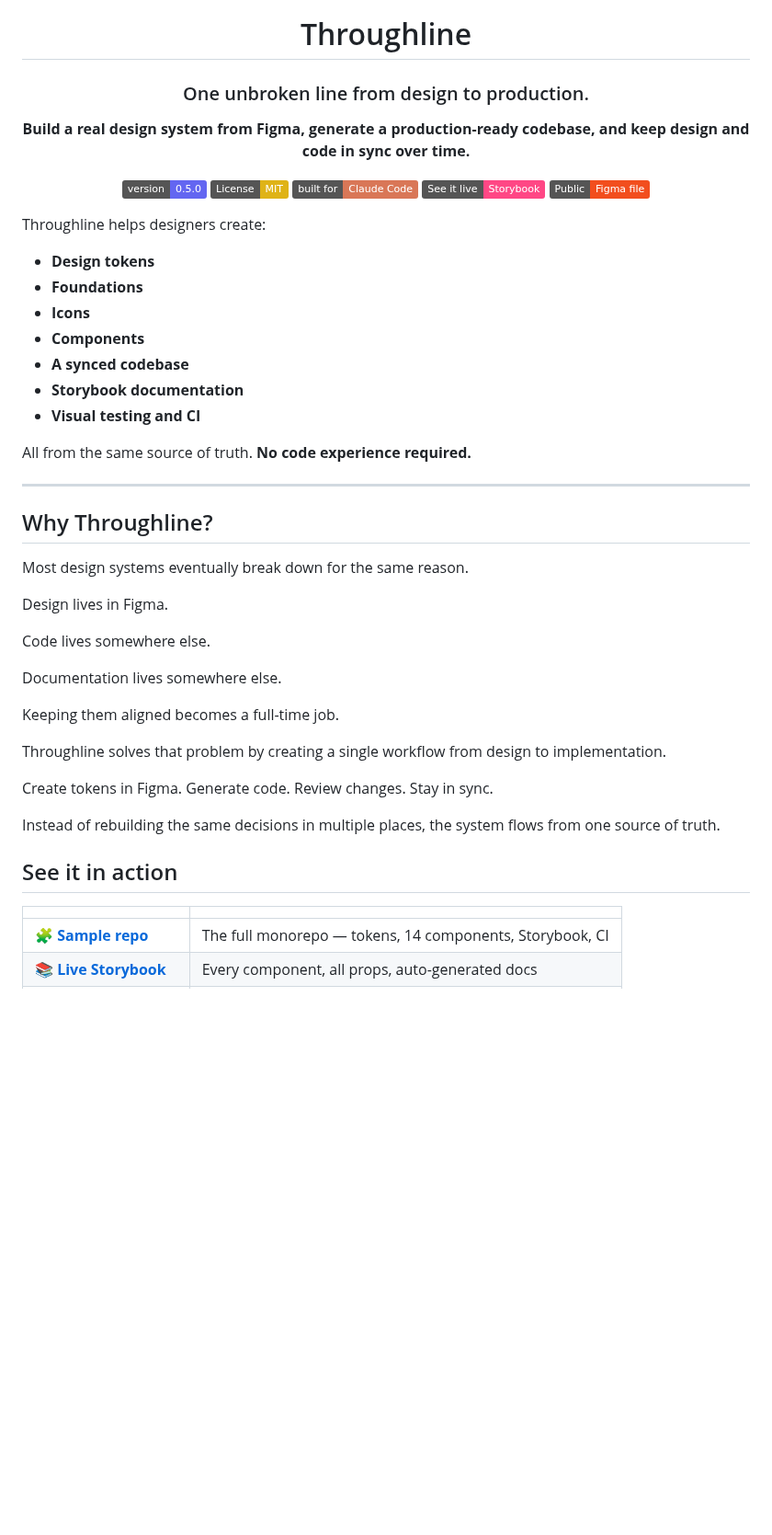
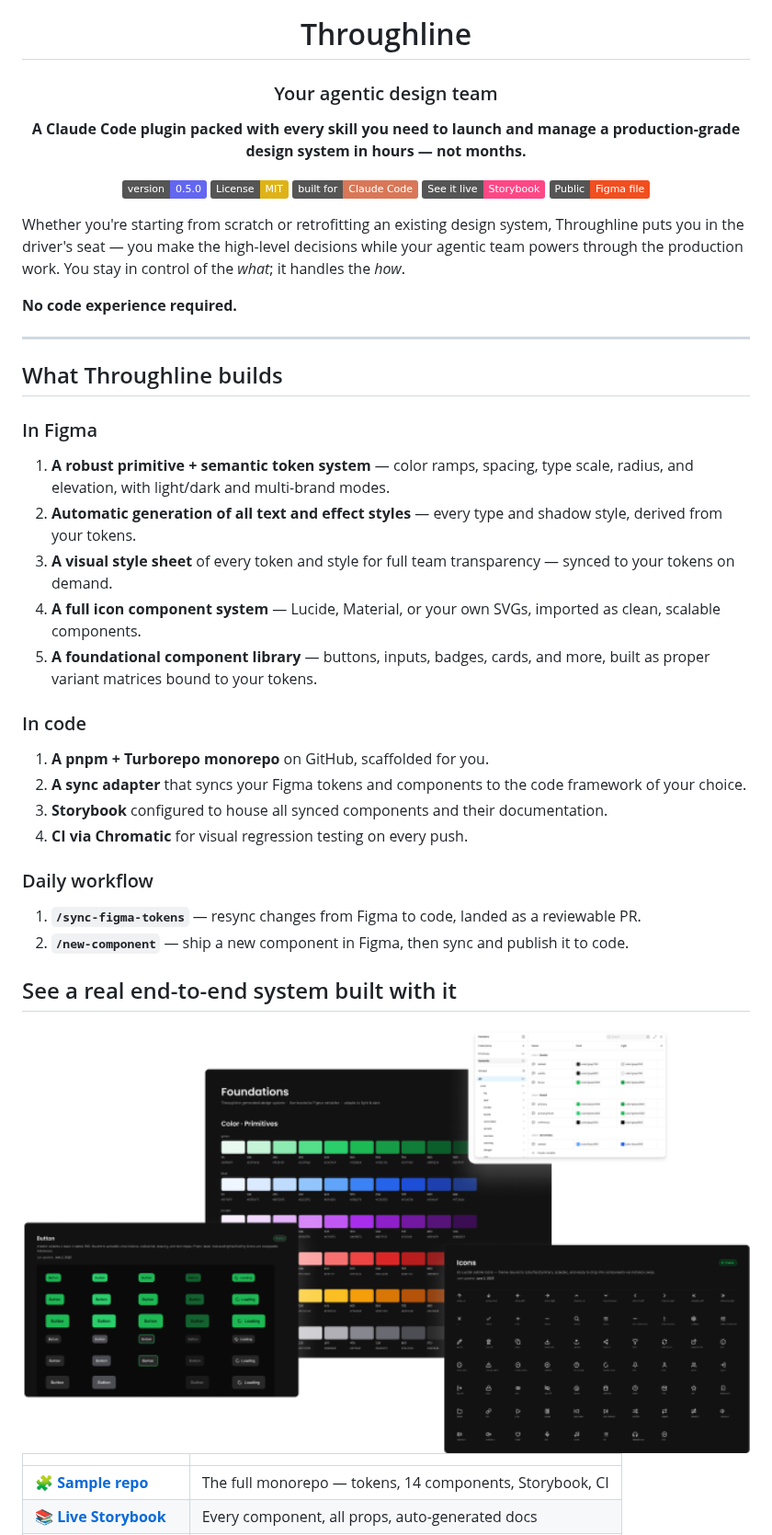
Before and after one commit to jrpease/throughline, a Markdown page: README.md, the part around one of its changes. Shown at 92% size. Drawn GitHub-style; pictures changed too: docs/assets/case-study.png (added); badges without logos; blank space fills up the shorter version.

```diff
--- a/README.md
+++ b/README.md
@@ -2,9 +4,9 @@
 
 # Throughline
 
-### One unbroken line from design to production.
+### Your agentic design team
 
-**Build a real design system from Figma, generate a production-ready codebase, and keep design and code in sync over time.**
+**A Claude Code plugin packed with every skill you need to launch and manage a production-grade design system in hours — not months.**
 
 [![Version](https://img.shields.io/badge/version-0.5.0-6366f1)](.claude-plugin/plugin.json)
 [![License: MIT](https://img.shields.io/badge/License-MIT-yellow.svg)](LICENSE)
@@ -14,45 +16,37 @@
 
 </div>
 
-Throughline helps designers create:
+Whether you're starting from scratch or retrofitting an existing design system, Throughline puts you in the driver's seat — you make the high-level decisions while your agentic team powers through the production work. You stay in control of the *what*; it handles the *how*.
 
-- **Design tokens**
-- **Foundations**
-- **Icons**
-- **Components**
-- **A synced codebase**
-- **Storybook documentation**
-- **Visual testing and CI**
-
-All from the same source of truth. **No code experience required.**
-
-<!-- TODO: hero demo GIF — a 10–20s capture of "let's set up my design system" → tokens/components appearing in Figma → synced code PR. Drop it here. -->
-<!-- <img src="docs/assets/demo.gif" alt="Throughline in action" width="100%" /> -->
+**No code experience required.**
 
 ---
 
-## Why Throughline?
+## What Throughline builds
 
-Most design systems eventually break down for the same reason.
+### In Figma
 
-Design lives in Figma.
+1. **A robust primitive + semantic token system** — color ramps, spacing, type scale, radius, and elevation, with light/dark and multi-brand modes.
+2. **Automatic generation of all text and effect styles** — every type and shadow style, derived from your tokens.
+3. **A visual style sheet** of every token and style for full team transparency — synced to your tokens on demand.
+4. **A full icon component system** — Lucide, Material, or your own SVGs, imported as clean, scalable components.
+5. **A foundational component library** — buttons, inputs, badges, cards, and more, built as proper variant matrices bound to your tokens.
 
-Code lives somewhere else.
+### In code
 
-Documentation lives somewhere else.
+1. **A pnpm + Turborepo monorepo** on GitHub, scaffolded for you.
+2. **A sync adapter** that syncs your Figma tokens and components to the code framework of your choice.
+3. **Storybook** configured to house all synced components and their documentation.
+4. **CI via Chromatic** for visual regression testing on every push.
 
-Keeping them aligned becomes a full-time job.
+### Daily workflow
 
-Throughline solves that problem by creating a single workflow from design to implementation.
+1. **`/sync-figma-tokens`** — resync changes from Figma to code, landed as a reviewable PR.
+2. **`/new-component`** — ship a new component in Figma, then sync and publish it to code.
 
-Create tokens in Figma.
-Generate code.
-Review changes.
-Stay in sync.
+## See a real end-to-end system built with it
 
-Instead of rebuilding the same decisions in multiple places, the system flows from one source of truth.
-
-## See it in action
+<img src="docs/assets/case-study.png" alt="A complete Throughline design system — Foundations, Button variants, Icons, and Figma variables" width="100%" />
 
 | | |
 |---|---|
```
Also changed, not shown: other parts of README.md (+12 -98 lines), 1 other file.
